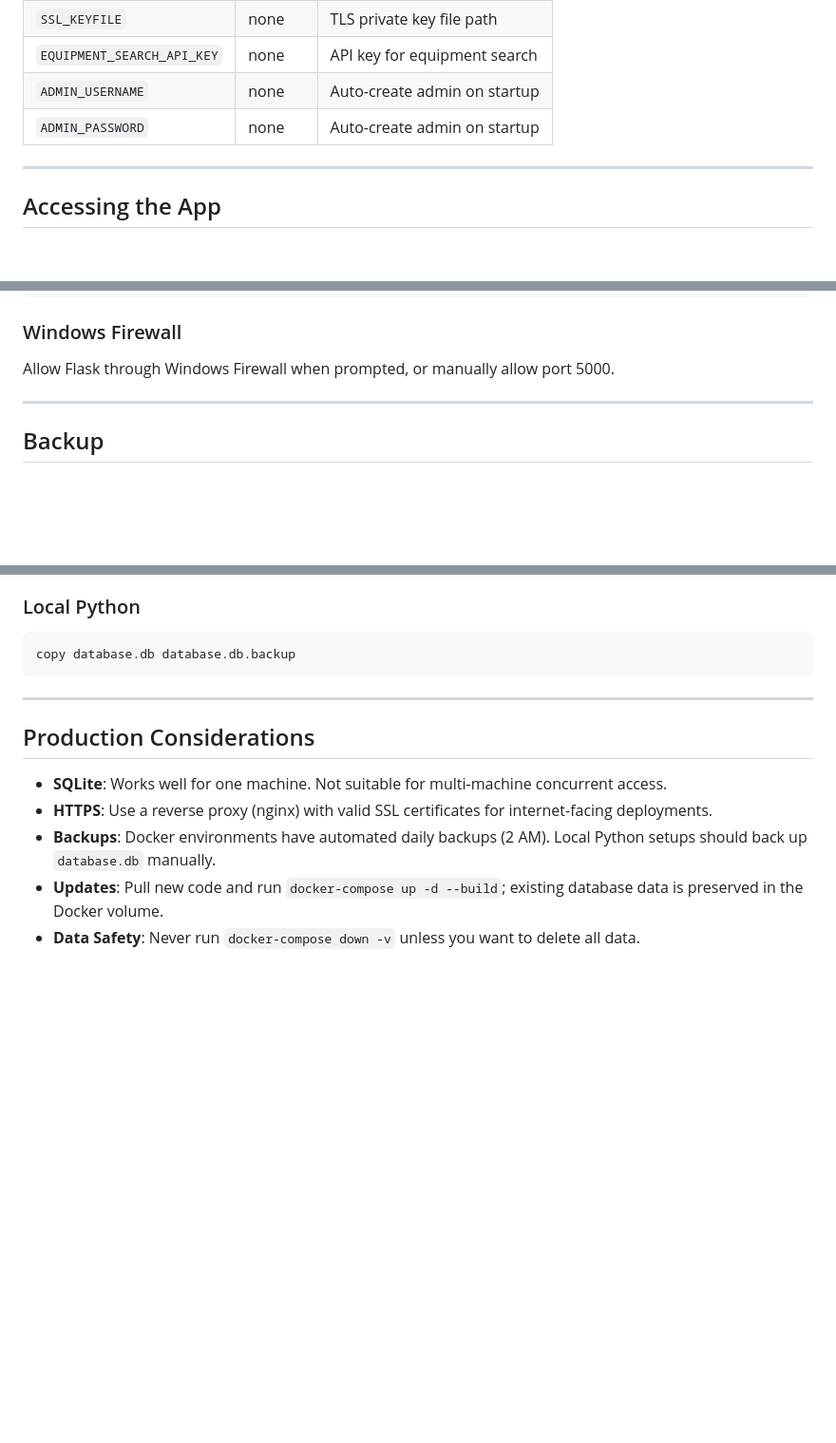
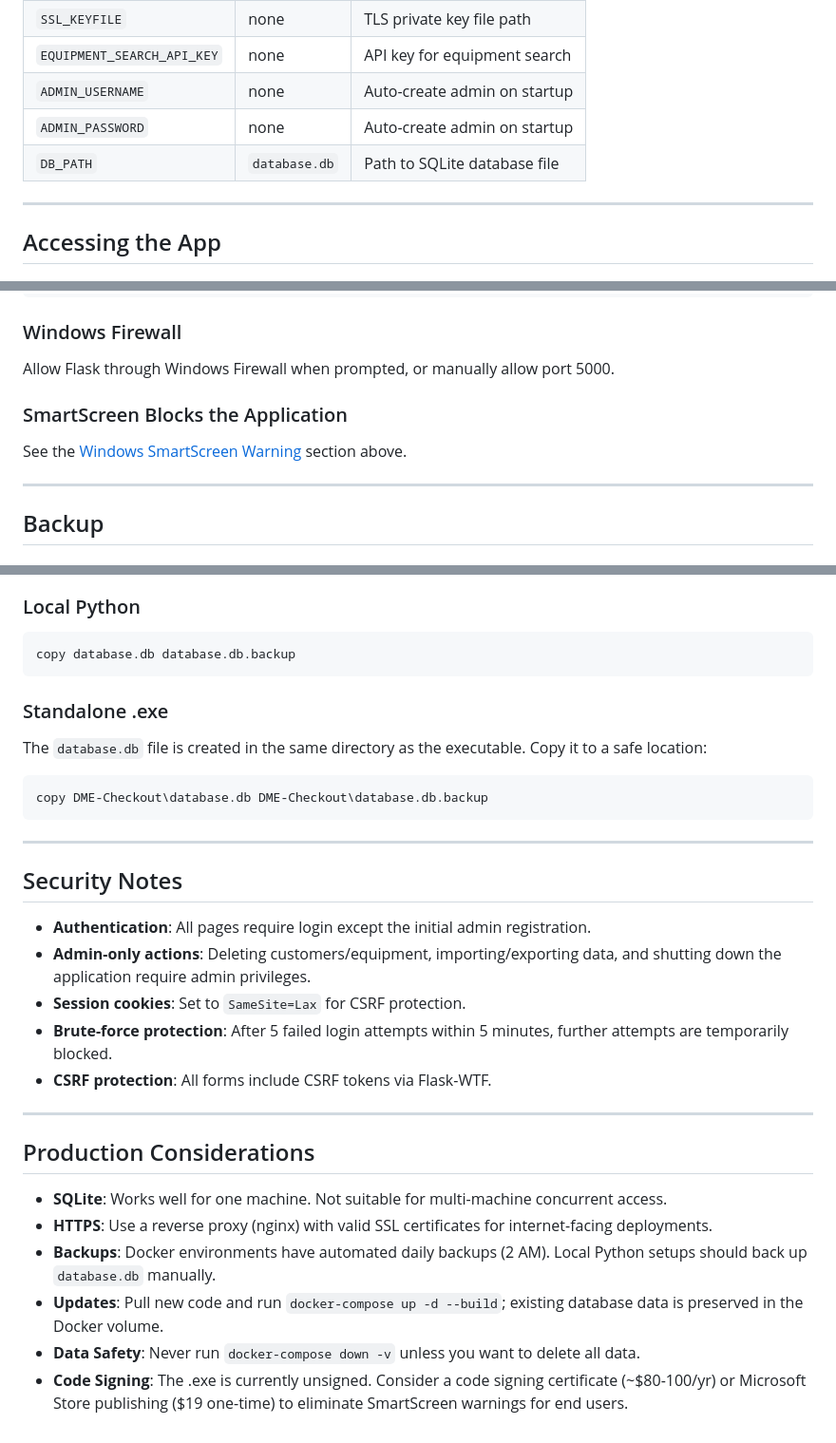
Before and after one commit to SupernovaSunrise/Relational-Database, a Markdown page: DEPLOYMENT.md, 3 parts joined by grey strips. Shown at 95% size. Rendered like a GitHub page; blank space fills up the shorter version.

````diff
--- a/DEPLOYMENT.md
+++ b/DEPLOYMENT.md
@@ -150,6 +192,7 @@ volumes:
 | `EQUIPMENT_SEARCH_API_KEY` | none | API key for equipment search |
 | `ADMIN_USERNAME` | none | Auto-create admin on startup |
 | `ADMIN_PASSWORD` | none | Auto-create admin on startup |
+| `DB_PATH` | `database.db` | Path to SQLite database file |
 
 ---
 
@@ -189,6 +232,9 @@ docker-compose logs -dme-app
 ### Windows Firewall
 Allow Flask through Windows Firewall when prompted, or manually allow port 5000.
 
+### SmartScreen Blocks the Application
+See the [Windows SmartScreen Warning](#windows-smartscreen-warning) section above.
+
 ---
 
 ## Backup
@@ -211,6 +257,22 @@ docker cp dme-checkout-app:/app/backups/database_YYYYMMDD_HHMMSS.db ./restore.db
 copy database.db database.db.backup
 ```
 
+### Standalone .exe
+The `database.db` file is created in the same directory as the executable. Copy it to a safe location:
+```powershell
+copy DME-Checkout\database.db DME-Checkout\database.db.backup
+```
+
+---
+
+## Security Notes
+
+- **Authentication**: All pages require login except the initial admin registration.
+- **Admin-only actions**: Deleting customers/equipment, importing/exporting data, and shutting down the application require admin privileges.
+- **Session cookies**: Set to `SameSite=Lax` for CSRF protection.
+- **Brute-force protection**: After 5 failed login attempts within 5 minutes, further attempts are temporarily blocked.
+- **CSRF protection**: All forms include CSRF tokens via Flask-WTF.
+
 ---
 
 ## Production Considerations
@@ -220,3 +282,4 @@ copy database.db database.db.backup
 - **Backups**: Docker environments have automated daily backups (2 AM). Local Python setups should back up `database.db` manually.
 - **Updates**: Pull new code and run `docker-compose up -d --build`; existing database data is preserved in the Docker volume.
 - **Data Safety**: Never run `docker-compose down -v` unless you want to delete all data.
+- **Code Signing**: The .exe is currently unsigned. Consider a code signing certificate (~$80-100/yr) or Microsoft Store publishing ($19 one-time) to eliminate SmartScreen warnings for end users.
````
Also changed, not shown: other parts of DEPLOYMENT.md (+53 -11 lines), AGENTS.md (added, +95 -0 lines).
